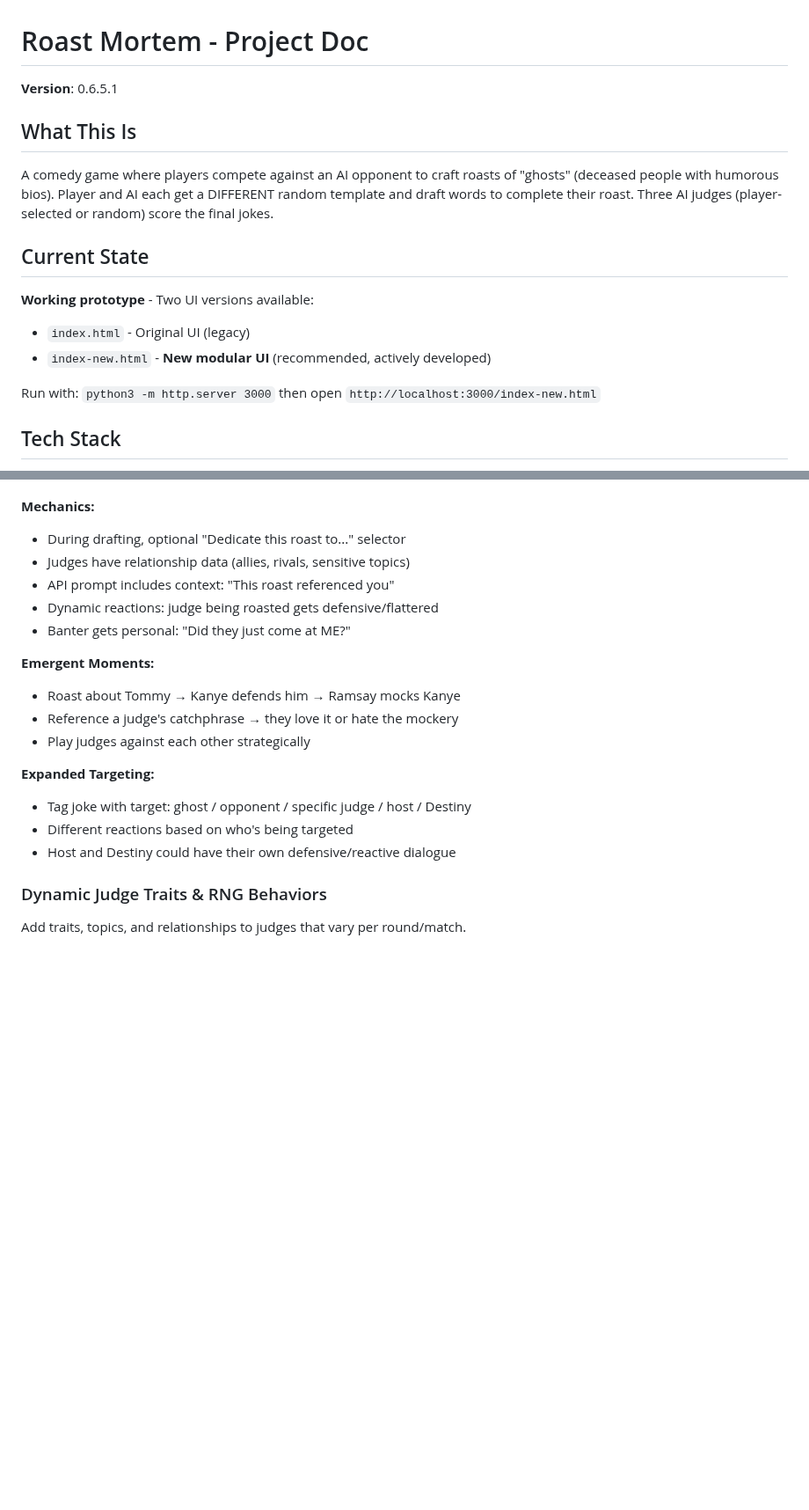
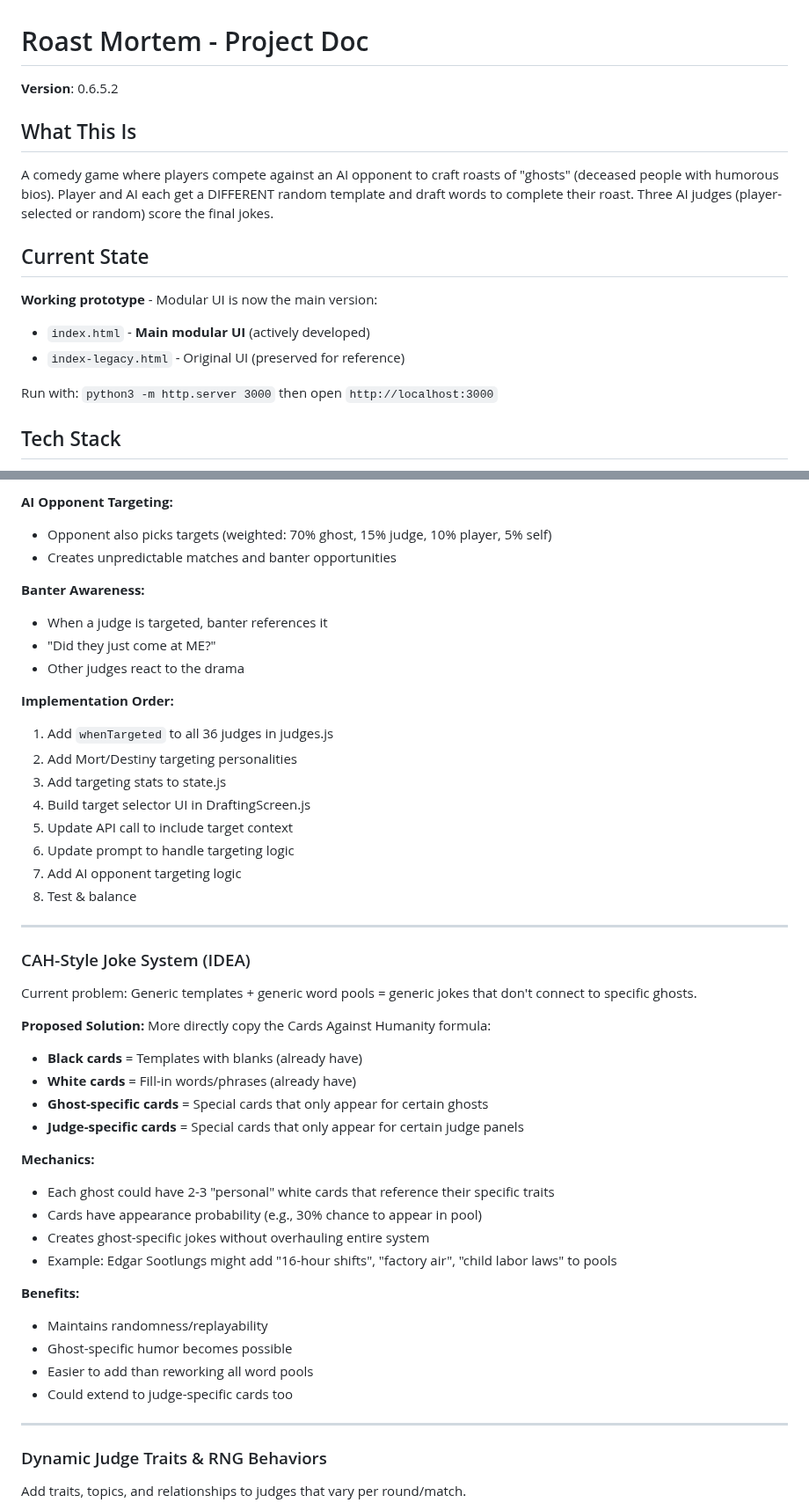
Before and after one commit to dasbeardo/ghostroast, a Markdown page: CLAUDE.md, 2 parts joined by grey strips. Shown at 88% size. Drawn GitHub-style; blank space fills up the shorter version.

```diff
--- a/CLAUDE.md
+++ b/CLAUDE.md
@@ -1,16 +1,16 @@
 # Roast Mortem - Project Doc
 
-**Version**: 0.6.5.1
+**Version**: 0.6.5.2
 
 ## What This Is
 A comedy game where players compete against an AI opponent to craft roasts of "ghosts" (deceased people with humorous bios). Player and AI each get a DIFFERENT random template and draft words to complete their roast. Three AI judges (player-selected or random) score the final jokes.
 
 ## Current State
-**Working prototype** - Two UI versions available:
-- `index.html` - Original UI (legacy)
-- `index-new.html` - **New modular UI** (recommended, actively developed)
+**Working prototype** - Modular UI is now the main version:
+- `index.html` - **Main modular UI** (actively developed)
+- `index-legacy.html` - Original UI (preserved for reference)
 
-Run with: `python3 -m http.server 3000` then open `http://localhost:3000/index-new.html`
+Run with: `python3 -m http.server 3000` then open `http://localhost:3000`
 
 ## Tech Stack
 - **Frontend**: Vanilla JS, no framework, no build step
@@ -410,20 +478,47 @@ Player can optionally tag their roast as "directed at" a specific judge.
+**AI Opponent Targeting:**
+- Opponent also picks targets (weighted: 70% ghost, 15% judge, 10% player, 5% self)
+- Creates unpredictable matches and banter opportunities
+
+**Banter Awareness:**
+- When a judge is targeted, banter references it
+- "Did they just come at ME?"
+- Other judges react to the drama
+
+**Implementation Order:**
+1. Add `whenTargeted` to all 36 judges in judges.js
+2. Add Mort/Destiny targeting personalities
+3. Add targeting stats to state.js
+4. Build target selector UI in DraftingScreen.js
+5. Update API call to include target context
+6. Update prompt to handle targeting logic
+7. Add AI opponent targeting logic
+8. Test & balance
+
+---
+
+### CAH-Style Joke System (IDEA)
+
+Current problem: Generic templates + generic word pools = generic jokes that don't connect to specific ghosts.
+
+**Proposed Solution:** More directly copy the Cards Against Humanity formula:
+- **Black cards** = Templates with blanks (already have)
+- **White cards** = Fill-in words/phrases (already have)
+- **Ghost-specific cards** = Special cards that only appear for certain ghosts
+- **Judge-specific cards** = Special cards that only appear for certain judge panels
 
 **Mechanics:**
-- During drafting, optional "Dedicate this roast to..." selector
-- Judges have relationship data (allies, rivals, sensitive topics)
-- API prompt includes context: "This roast referenced you"
-- Dynamic reactions: judge being roasted gets defensive/flattered
-- Banter gets personal: "Did they just come at ME?"
+- Each ghost could have 2-3 "personal" white cards that reference their specific traits
+- Cards have appearance probability (e.g., 30% chance to appear in pool)
+- Creates ghost-specific jokes without overhauling entire system
+- Example: Edgar Sootlungs might add "16-hour shifts", "factory air", "child labor laws" to pools
 
-**Emergent Moments:**
-- Roast about Tommy → Kanye defends him → Ramsay mocks Kanye
-- Reference a judge's catchphrase → they love it or hate the mockery
-- Play judges against each other strategically
+**Benefits:**
+- Maintains randomness/replayability
+- Ghost-specific humor becomes possible
+- Easier to add than reworking all word pools
+- Could extend to judge-specific cards too
 
-**Expanded Targeting:**
-- Tag joke with target: ghost / opponent / specific judge / host / Destiny
-- Different reactions based on who's being targeted
-- Host and Destiny could have their own defensive/reactive dialogue
+---
 
 ### Dynamic Judge Traits & RNG Behaviors
 Add traits, topics, and relationships to judges that vary per round/match.
```
Also changed, not shown: other parts of CLAUDE.md (+72 -4 lines).
